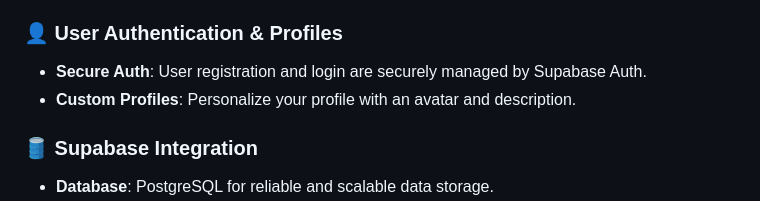
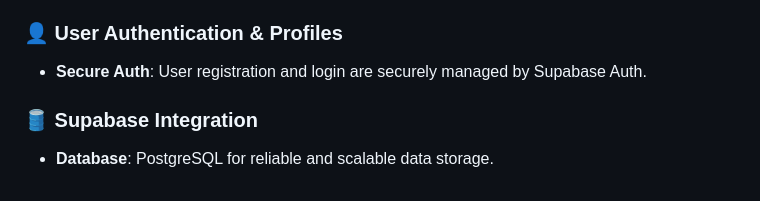
Before and after one commit to satyam2006-cmd/Fest--studio, a Markdown page: README.md, the part around the change. GitHub-like rendering.

Commit message:
Remove custom profiles feature from README
Removed mention of custom profiles from user authentication section.

```diff
--- a/README.md
+++ b/README.md
@@ -33,7 +33,6 @@ Fest[Studio] is a full-stack web application for planning your events and buildi
 ### 👤 User Authentication & Profiles
 
 - **Secure Auth**: User registration and login are securely managed by Supabase Auth.
-- **Custom Profiles**: Personalize your profile with an avatar and description.
 
 ### 🛢 Supabase Integration
 
```
